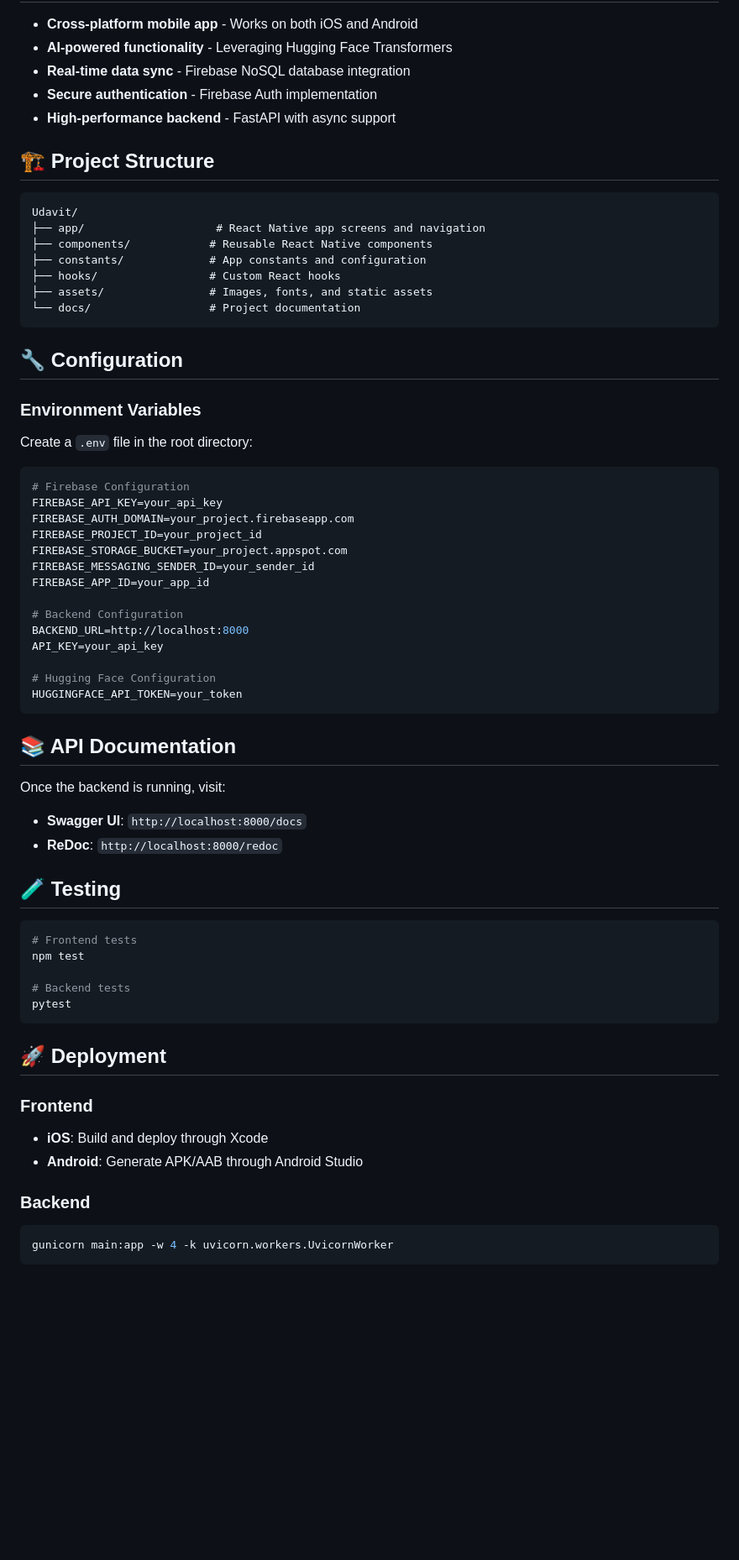
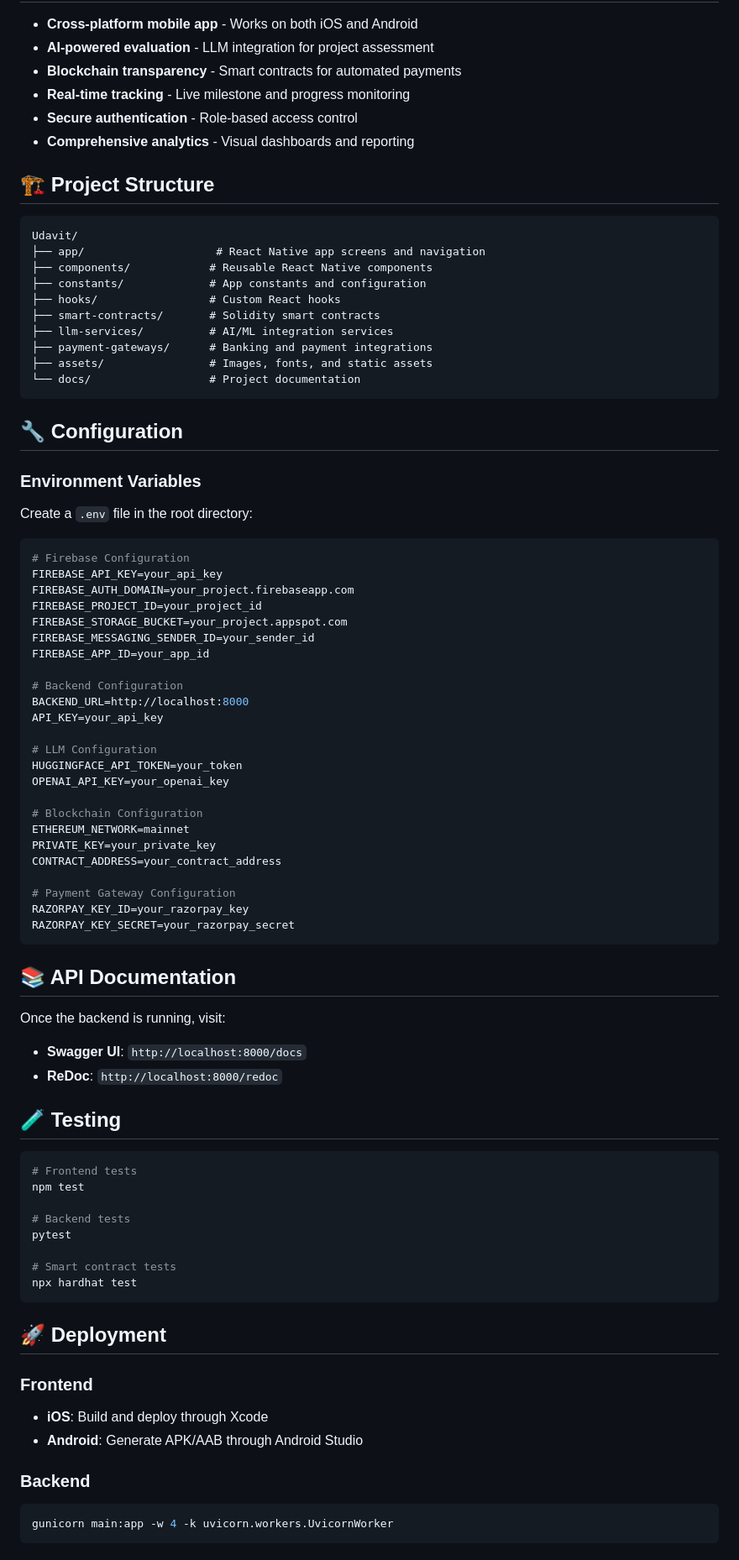
Before and after one commit to vaishcodescape/Udavit, a Markdown page: README.md, the part around one of its changes. Shown at 84% size. GitHub-like rendering; blank space fills up the shorter version.

````diff
--- a/README.md
+++ b/README.md
@@ -92,9 +210,10 @@ uvicorn main:app --reload
 
 - **Cross-platform mobile app** - Works on both iOS and Android
-- **AI-powered functionality** - Leveraging Hugging Face Transformers
-- **Real-time data sync** - Firebase NoSQL database integration
-- **Secure authentication** - Firebase Auth implementation
-- **High-performance backend** - FastAPI with async support
+- **AI-powered evaluation** - LLM integration for project assessment
+- **Blockchain transparency** - Smart contracts for automated payments
+- **Real-time tracking** - Live milestone and progress monitoring
+- **Secure authentication** - Role-based access control
+- **Comprehensive analytics** - Visual dashboards and reporting
 
 ## 🏗️ Project Structure
 
@@ -104,6 +223,9 @@ Udavit/
 ├── components/            # Reusable React Native components
 ├── constants/             # App constants and configuration
 ├── hooks/                 # Custom React hooks
+├── smart-contracts/       # Solidity smart contracts
+├── llm-services/          # AI/ML integration services
+├── payment-gateways/      # Banking and payment integrations
 ├── assets/                # Images, fonts, and static assets
 └── docs/                  # Project documentation
 ```
@@ -111,6 +233,7 @@ Udavit/
 ## 🔧 Configuration
 
 ### Environment Variables
+
 Create a `.env` file in the root directory:
 
 ```env
@@ -126,13 +249,24 @@ FIREBASE_APP_ID=your_app_id
 BACKEND_URL=http://localhost:8000
 API_KEY=your_api_key
 
-# Hugging Face Configuration
+# LLM Configuration
 HUGGINGFACE_API_TOKEN=your_token
+OPENAI_API_KEY=your_openai_key
+
+# Blockchain Configuration
+ETHEREUM_NETWORK=mainnet
+PRIVATE_KEY=your_private_key
+CONTRACT_ADDRESS=your_contract_address
+
+# Payment Gateway Configuration
+RAZORPAY_KEY_ID=your_razorpay_key
+RAZORPAY_KEY_SECRET=your_razorpay_secret
 ```
 
 ## 📚 API Documentation
 
 Once the backend is running, visit:
+
 - **Swagger UI**: `http://localhost:8000/docs`
 - **ReDoc**: `http://localhost:8000/redoc`
 
@@ -144,14 +278,19 @@ npm test
 
 # Backend tests
 pytest
+
+# Smart contract tests
+npx hardhat test
 ```
 
 ## 🚀 Deployment
 
 ### Frontend
+
 - **iOS**: Build and deploy through Xcode
 - **Android**: Generate APK/AAB through Android Studio
 
 ### Backend
+
 ```bash
 gunicorn main:app -w 4 -k uvicorn.workers.UvicornWorker
````
Also changed, not shown: other parts of README.md (+175 -22 lines).
